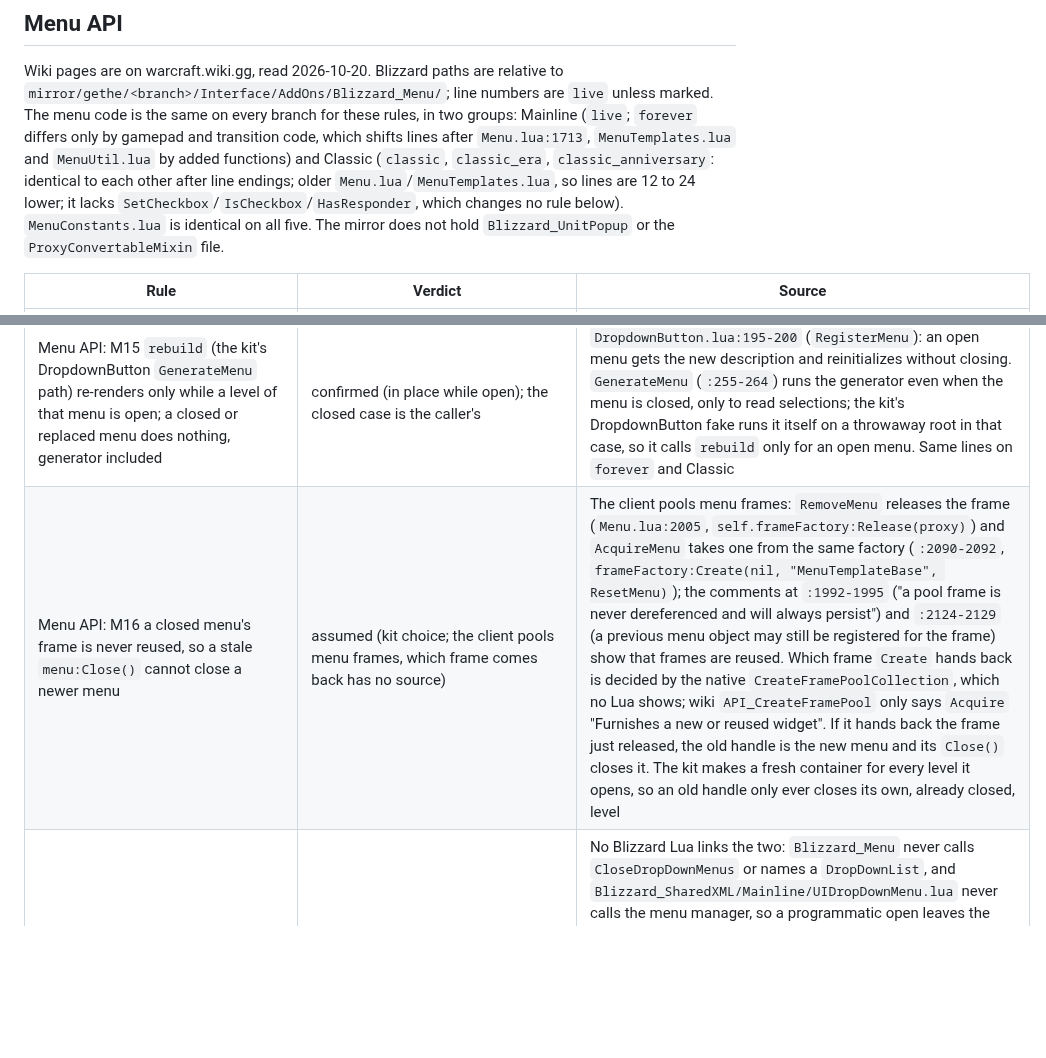
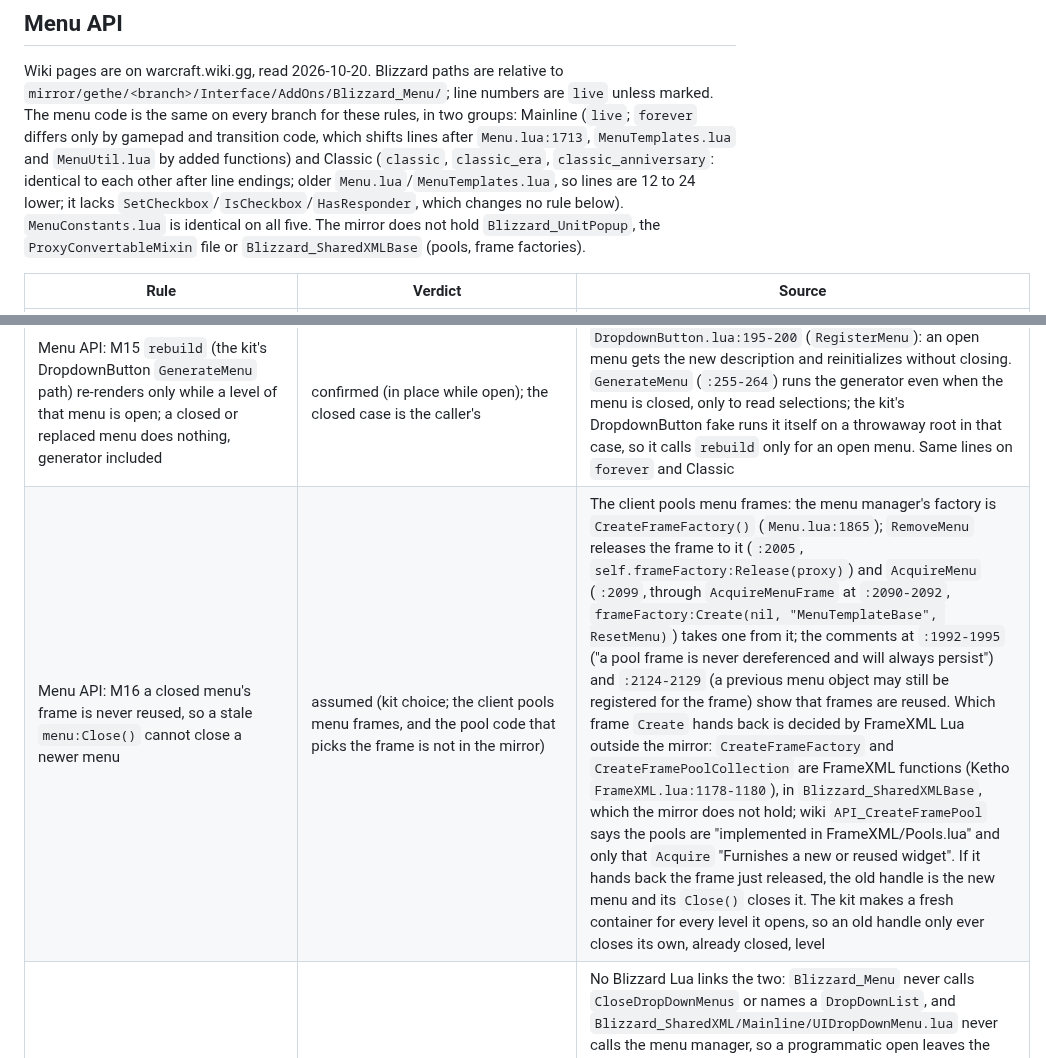
Before and after one commit to F0rty-Tw0/wow-testkit, a Markdown page: docs/client-sources.md, 2 parts joined by grey strips. Rendered like a GitHub page; blank space fills up the shorter version.

Commit message:
docs: 📝 name M16's frame factory as FrameXML Lua outside the mirror
Row M16 called the pool that picks the reused frame native code. It is
CreateFrameFactory (Menu.lua:1865), FrameXML Lua in Blizzard_SharedXMLBase
(Ketho FrameXML.lua:1178-1180; wiki API_CreateFramePool: "implemented in
FrameXML/Pools.lua"), which the mirror lacks. The row also cited
AcquireMenuFrame's lines as AcquireMenu's. The row stays assumed.

```diff
--- a/docs/client-sources.md
+++ b/docs/client-sources.md
@@ -80,7 +80,7 @@ transition code, which shifts lines after `Menu.lua:1713`, `MenuTemplates.lua` a
 functions) and Classic (`classic`, `classic_era`, `classic_anniversary`: identical to each other after line endings;
 older `Menu.lua`/`MenuTemplates.lua`, so lines are 12 to 24 lower; it lacks `SetCheckbox`/`IsCheckbox`/`HasResponder`,
 which changes no rule below). `MenuConstants.lua` is identical on all five. The mirror does not hold
-`Blizzard_UnitPopup` or the `ProxyConvertableMixin` file.
+`Blizzard_UnitPopup`, the `ProxyConvertableMixin` file or `Blizzard_SharedXMLBase` (pools, frame factories).
 
 | Rule | Verdict | Source |
 |---|---|---|
@@ -99,7 +99,7 @@ which changes no rule below). `MenuConstants.lua` is identical on all five. The
 | Menu API: M13 `Menu.ModifyMenu` checks only that the tag is a string. Kit choice: an argument error from `Menu.ModifyMenu` or `UnitPopup_OpenMenu` names the addon's line | confirmed (the tag assert and the late failure of a non-function `fn`); assumed (kit choice: the error position, where the client blames Blizzard's file; no source shows what `UnitPopup_OpenMenu` checks) | `Menu.lua:2640`: `Menu.ModifyMenu` only runs `assert(type(tag) == "string")`, so the client's message is `Menu.lua:2640: assertion failed!`; a non-function `fn` is not checked there: `Callback` wraps it (`:2653-2655`) and fails when a menu with the tag is generated, inside `securecallfunction` (`:2636`; wiki `API_securecallfunction`: "Errors that occur within the called function are not propagated to the caller"), so the error goes to the error handler and the menu still opens. The kit does the same (the error is recorded). It rejects a non-string tag with its own message at the caller's line (error level 3), since its own file path would mean nothing to the addon author. `Blizzard_UnitPopup` is not in the mirror. `forever` `:2725`; Classic `:2616` |
 | Menu API: M14 entering an entry whose submenu is open keeps the deeper levels, also when the entry is disabled | confirmed | `Menu.lua:2286-2295` (`CheckForSubmenu`): deeper levels collapse only when the entry's description is not open (`:2289-2291`); `GenerateSubmenu` (`:2038-2041`) returns at once when it is. The enabled check (`:2293`: `frame:GetObjectType() ~= "Button" or frame:IsEnabled()`) gates only `GenerateSubmenu`, not the collapse, so a disabled entry keeps its own open submenu and closes any other. `forever` `:2349`, `:2073`; Classic `:2262`, `:2014` |
 | Menu API: M15 `rebuild` (the kit's DropdownButton `GenerateMenu` path) re-renders only while a level of that menu is open; a closed or replaced menu does nothing, generator included | confirmed (in place while open); the closed case is the caller's | `DropdownButton.lua:195-200` (`RegisterMenu`): an open menu gets the new description and reinitializes without closing. `GenerateMenu` (`:255-264`) runs the generator even when the menu is closed, only to read selections; the kit's DropdownButton fake runs it itself on a throwaway root in that case, so it calls `rebuild` only for an open menu. Same lines on `forever` and Classic |
-| Menu API: M16 a closed menu's frame is never reused, so a stale `menu:Close()` cannot close a newer menu | assumed (kit choice; the client pools menu frames, which frame comes back has no source) | The client pools menu frames: `RemoveMenu` releases the frame (`Menu.lua:2005`, `self.frameFactory:Release(proxy)`) and `AcquireMenu` takes one from the same factory (`:2090-2092`, `frameFactory:Create(nil, "MenuTemplateBase", ResetMenu)`); the comments at `:1992-1995` ("a pool frame is never dereferenced and will always persist") and `:2124-2129` (a previous menu object may still be registered for the frame) show that frames are reused. Which frame `Create` hands back is decided by the native `CreateFramePoolCollection`, which no Lua shows; wiki `API_CreateFramePool` only says `Acquire` "Furnishes a new or reused widget". If it hands back the frame just released, the old handle is the new menu and its `Close()` closes it. The kit makes a fresh container for every level it opens, so an old handle only ever closes its own, already closed, level |
+| Menu API: M16 a closed menu's frame is never reused, so a stale `menu:Close()` cannot close a newer menu | assumed (kit choice; the client pools menu frames, and the pool code that picks the frame is not in the mirror) | The client pools menu frames: the menu manager's factory is `CreateFrameFactory()` (`Menu.lua:1865`); `RemoveMenu` releases the frame to it (`:2005`, `self.frameFactory:Release(proxy)`) and `AcquireMenu` (`:2099`, through `AcquireMenuFrame` at `:2090-2092`, `frameFactory:Create(nil, "MenuTemplateBase", ResetMenu)`) takes one from it; the comments at `:1992-1995` ("a pool frame is never dereferenced and will always persist") and `:2124-2129` (a previous menu object may still be registered for the frame) show that frames are reused. Which frame `Create` hands back is decided by FrameXML Lua outside the mirror: `CreateFrameFactory` and `CreateFramePoolCollection` are FrameXML functions (Ketho `FrameXML.lua:1178-1180`), in `Blizzard_SharedXMLBase`, which the mirror does not hold; wiki `API_CreateFramePool` says the pools are "implemented in FrameXML/Pools.lua" and only that `Acquire` "Furnishes a new or reused widget". If it hands back the frame just released, the old handle is the new menu and its `Close()` closes it. The kit makes a fresh container for every level it opens, so an old handle only ever closes its own, already closed, level |
 | Menu API: M17 opening a `UIDropDownMenu` list or a Menu API menu closes the other system's open levels | assumed (kit choice; the click-to-open case is inferred, unchecked) | No Blizzard Lua links the two: `Blizzard_Menu` never calls `CloseDropDownMenus` or names a `DropDownList`, and `Blizzard_SharedXML/Mainline/UIDropDownMenu.lua` never calls the menu manager, so a programmatic open leaves the other system's levels open. Each system closes its own levels on a mouse down outside them: `UIDropDownMenu_HandleGlobalMouseEvent` (`Blizzard_SharedXML/Mainline/UIDropDownMenu.lua:1305-1309`: `GLOBAL_MOUSE_DOWN`, left or right button, not over a list → `CloseDropDownMenus()`) and the menu manager's `GLOBAL_MOUSE_DOWN` callback (`Menu.lua:54-71`, `:1929-1940`). The kit keeps one stack for both (`w.menus`), which models the usual case, a click that opens one system while the other is open, where that mouse down would close the other; inferred: what calls `UIDropDownMenu_HandleGlobalMouseEvent` is not in the mirror, and the kit fires no `GLOBAL_MOUSE_DOWN` |
 
 ## DropdownButton and attributes
```
